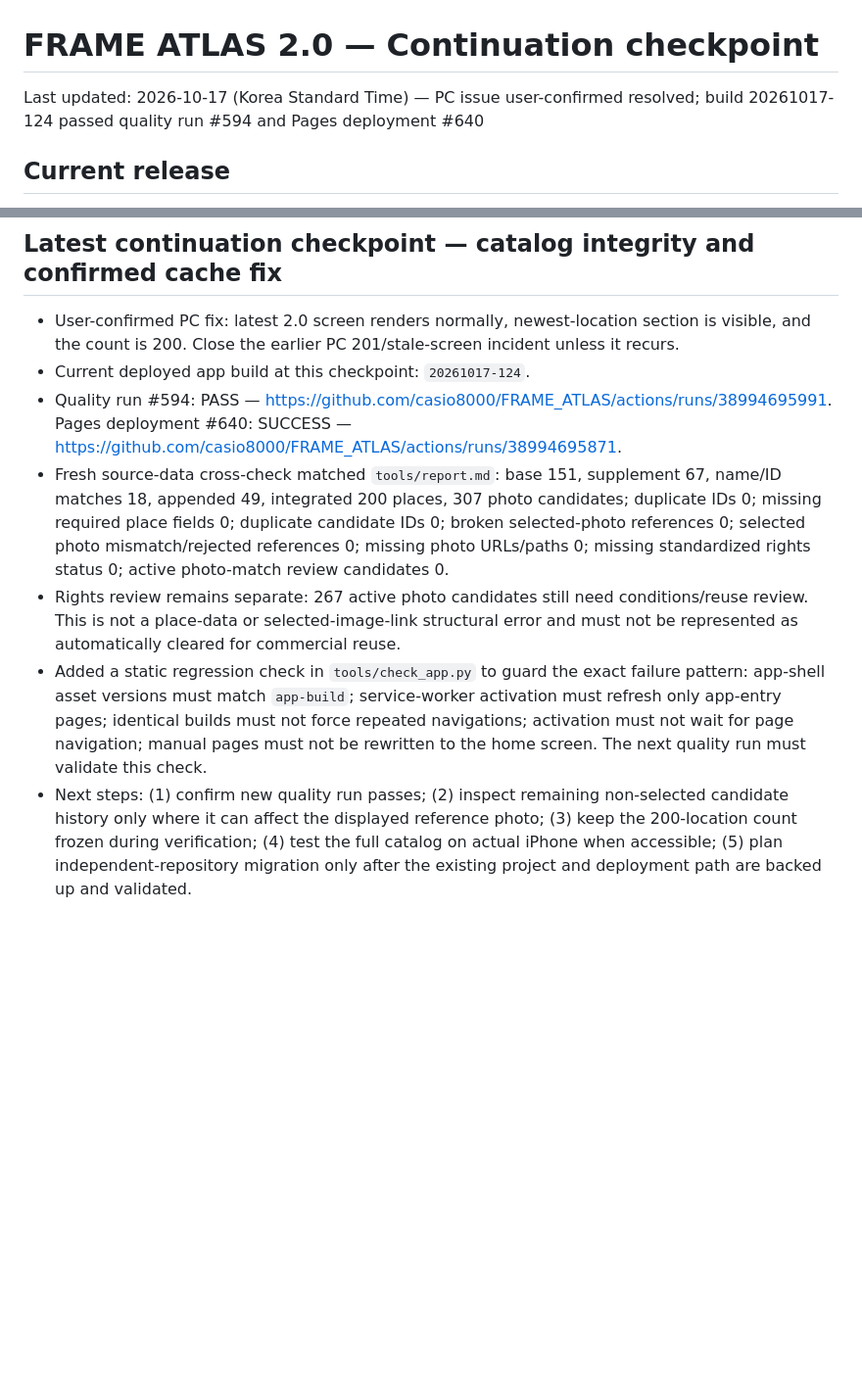
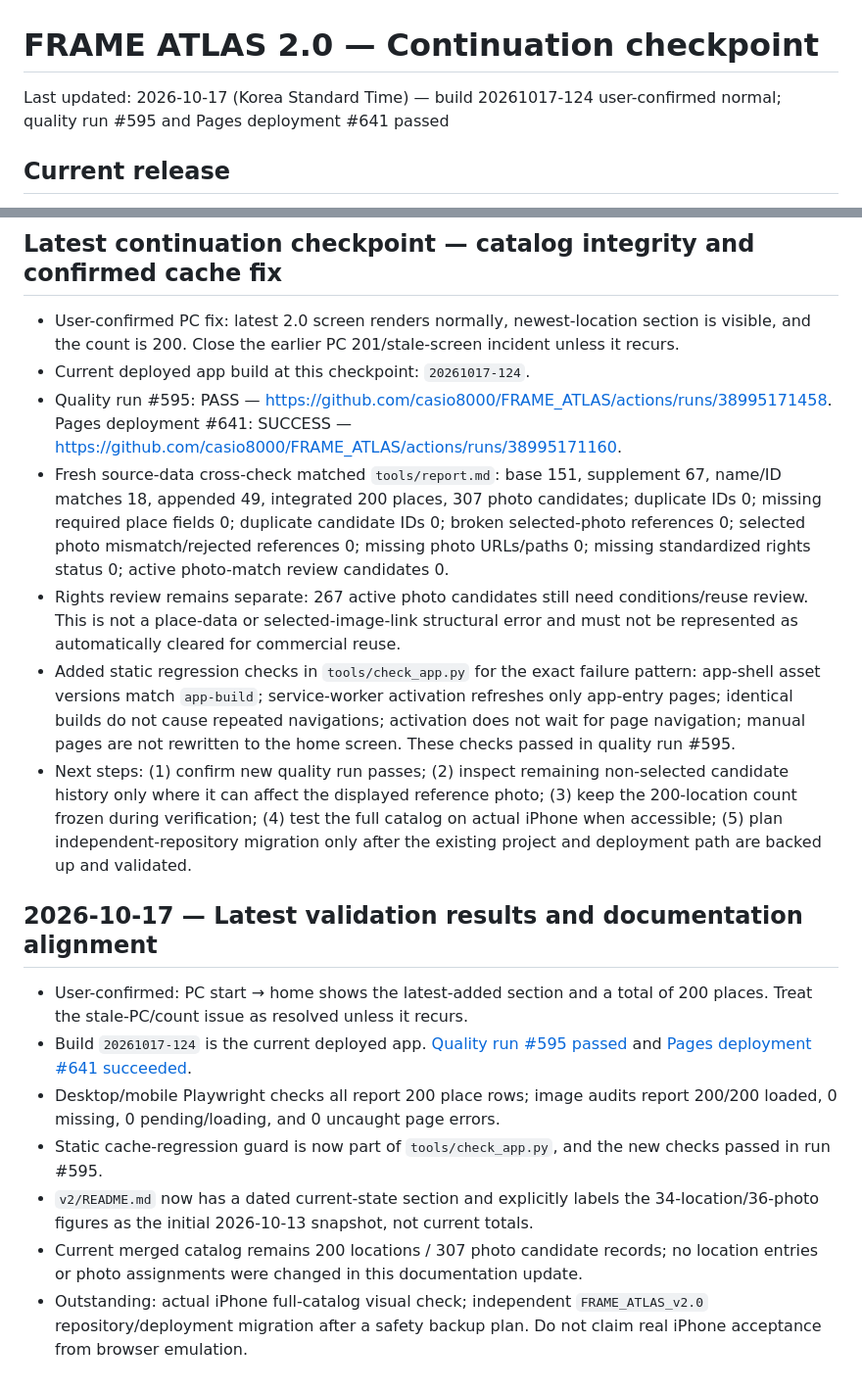
Before and after one commit to casio8000/FRAME_ATLAS, a Markdown page: v2/CONTINUATION_CHECKPOINT.md, 2 parts joined by grey strips. Shown at 98% size. Drawn GitHub-style; blank space fills up the shorter version.

Commit message:
Update FRAME ATLAS continuation checkpoint after CI success

```diff
--- a/v2/CONTINUATION_CHECKPOINT.md
+++ b/v2/CONTINUATION_CHECKPOINT.md
@@ -1,6 +1,6 @@
 # FRAME ATLAS 2.0 — Continuation checkpoint
 
-Last updated: 2026-10-17 (Korea Standard Time) — PC issue user-confirmed resolved; build 20261017-124 passed quality run #594 and Pages deployment #640
+Last updated: 2026-10-17 (Korea Standard Time) — build 20261017-124 user-confirmed normal; quality run #595 and Pages deployment #641 passed
 
 ## Current release
 - Live path: https://casio8000.github.io/FRAME_ATLAS/v2/index.html
@@ -494,8 +494,19 @@ Last updated: 2026-10-17 (Korea Standard Time) — PC issue user-confirmed resol
 
 - User-confirmed PC fix: latest 2.0 screen renders normally, newest-location section is visible, and the count is 200. Close the earlier PC 201/stale-screen incident unless it recurs.
 - Current deployed app build at this checkpoint: `20261017-124`.
-- Quality run #594: PASS — https://github.com/casio8000/FRAME_ATLAS/actions/runs/38994695991. Pages deployment #640: SUCCESS — https://github.com/casio8000/FRAME_ATLAS/actions/runs/38994695871.
+- Quality run #595: PASS — https://github.com/casio8000/FRAME_ATLAS/actions/runs/38995171458. Pages deployment #641: SUCCESS — https://github.com/casio8000/FRAME_ATLAS/actions/runs/38995171160.
 - Fresh source-data cross-check matched `tools/report.md`: base 151, supplement 67, name/ID matches 18, appended 49, integrated 200 places, 307 photo candidates; duplicate IDs 0; missing required place fields 0; duplicate candidate IDs 0; broken selected-photo references 0; selected photo mismatch/rejected references 0; missing photo URLs/paths 0; missing standardized rights status 0; active photo-match review candidates 0.
 - Rights review remains separate: 267 active photo candidates still need conditions/reuse review. This is not a place-data or selected-image-link structural error and must not be represented as automatically cleared for commercial reuse.
-- Added a static regression check in `tools/check_app.py` to guard the exact failure pattern: app-shell asset versions must match `app-build`; service-worker activation must refresh only app-entry pages; identical builds must not force repeated navigations; activation must not wait for page navigation; manual pages must not be rewritten to the home screen. The next quality run must validate this check.
+- Added static regression checks in `tools/check_app.py` for the exact failure pattern: app-shell asset versions match `app-build`; service-worker activation refreshes only app-entry pages; identical builds do not cause repeated navigations; activation does not wait for page navigation; manual pages are not rewritten to the home screen. These checks passed in quality run #595.
 - Next steps: (1) confirm new quality run passes; (2) inspect remaining non-selected candidate history only where it can affect the displayed reference photo; (3) keep the 200-location count frozen during verification; (4) test the full catalog on actual iPhone when accessible; (5) plan independent-repository migration only after the existing project and deployment path are backed up and validated.
+
+
+## 2026-10-17 — Latest validation results and documentation alignment
+
+- User-confirmed: PC start → home shows the latest-added section and a total of 200 places. Treat the stale-PC/count issue as resolved unless it recurs.
+- Build `20261017-124` is the current deployed app. [Quality run #595 passed](https://github.com/casio8000/FRAME_ATLAS/actions/runs/38995171458) and [Pages deployment #641 succeeded](https://github.com/casio8000/FRAME_ATLAS/actions/runs/38995171160).
+- Desktop/mobile Playwright checks all report 200 place rows; image audits report 200/200 loaded, 0 missing, 0 pending/loading, and 0 uncaught page errors.
+- Static cache-regression guard is now part of `tools/check_app.py`, and the new checks passed in run #595.
+- `v2/README.md` now has a dated current-state section and explicitly labels the 34-location/36-photo figures as the initial 2026-10-13 snapshot, not current totals.
+- Current merged catalog remains 200 locations / 307 photo candidate records; no location entries or photo assignments were changed in this documentation update.
+- Outstanding: actual iPhone full-catalog visual check; independent `FRAME_ATLAS_v2.0` repository/deployment migration after a safety backup plan. Do not claim real iPhone acceptance from browser emulation.
```
